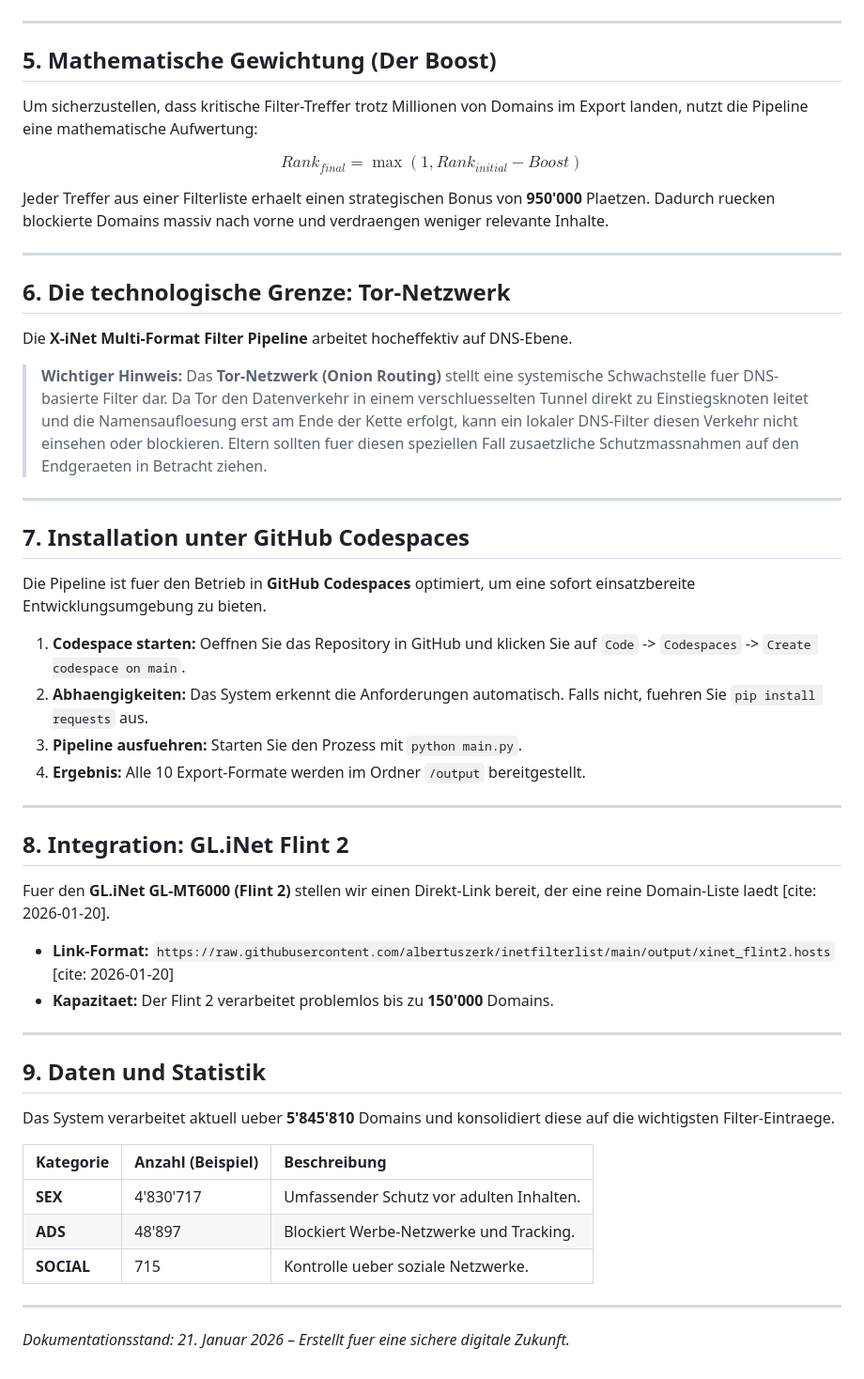
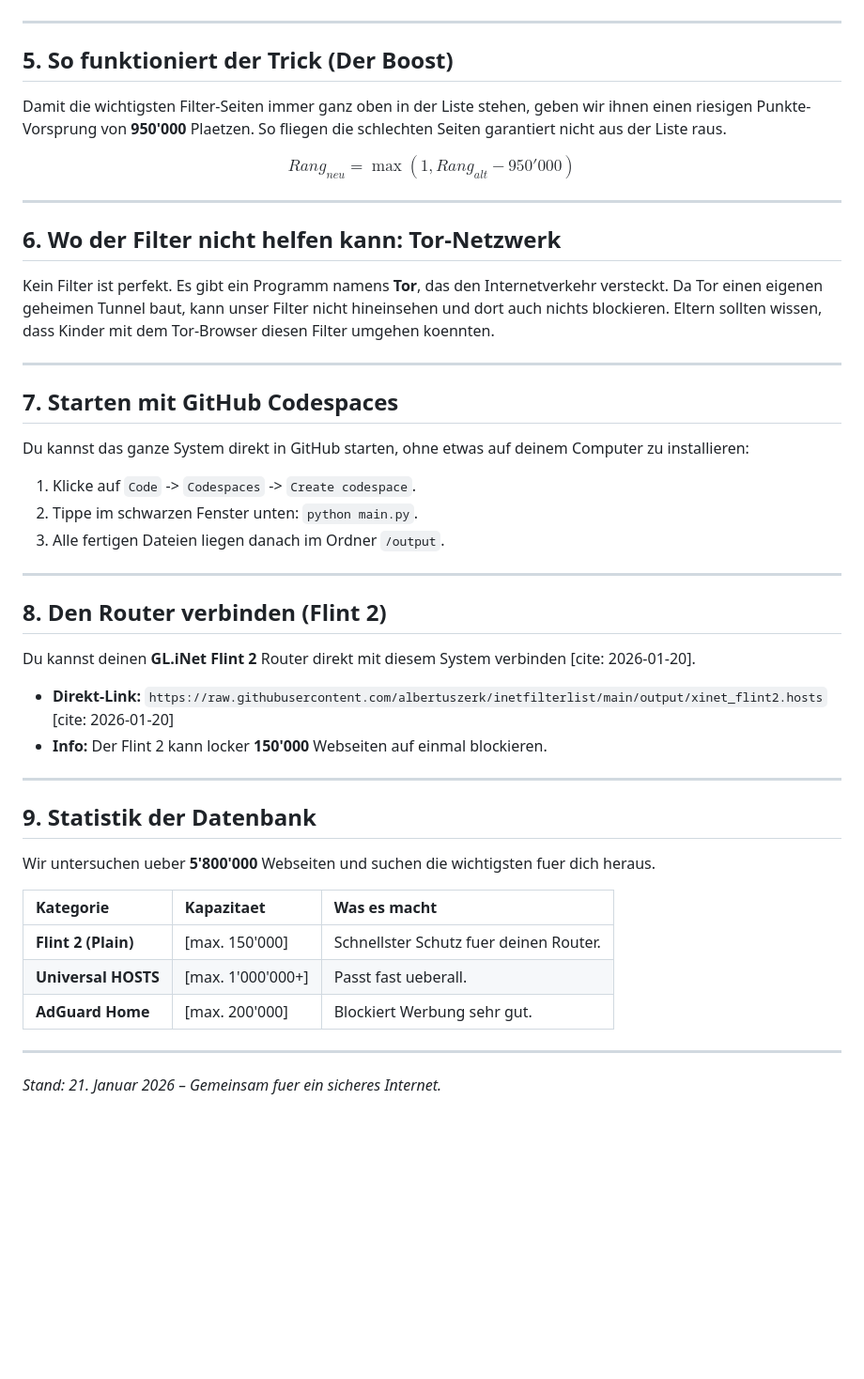
Before and after one commit to albertuszerk/inetfilterlist, a Markdown page: README.md, the part around one of its changes. Shown at 94% size. Rendered like a GitHub page; blank space fills up the shorter version.

```diff
--- a/README.md
+++ b/README.md
@@ -39,48 +42,41 @@ In einer Zeit, in der das Internet keinen Feierabend kennt, stehen Vaeter und Mu
 
 ---
 
-## 5. Mathematische Gewichtung (Der Boost)
-Um sicherzustellen, dass kritische Filter-Treffer trotz Millionen von Domains im Export landen, nutzt die Pipeline eine mathematische Aufwertung:
+## 5. So funktioniert der Trick (Der Boost)
+Damit die wichtigsten Filter-Seiten immer ganz oben in der Liste stehen, geben wir ihnen einen riesigen Punkte-Vorsprung von **950'000** Plaetzen. So fliegen die schlechten Seiten garantiert nicht aus der Liste raus.
 
-$$Rank_{final} = \max(1, Rank_{initial} - Boost)$$
-
-Jeder Treffer aus einer Filterliste erhaelt einen strategischen Bonus von **950'000** Plaetzen. Dadurch ruecken blockierte Domains massiv nach vorne und verdraengen weniger relevante Inhalte.
+$$Rang_{neu} = \max(1, Rang_{alt} - 950'000)$$
 
 ---
 
-## 6. Die technologische Grenze: Tor-Netzwerk
-Die **X-iNet Multi-Format Filter Pipeline** arbeitet hocheffektiv auf DNS-Ebene.
-
-> **Wichtiger Hinweis:** Das **Tor-Netzwerk (Onion Routing)** stellt eine systemische Schwachstelle fuer DNS-basierte Filter dar. Da Tor den Datenverkehr in einem verschluesselten Tunnel direkt zu Einstiegsknoten leitet und die Namensaufloesung erst am Ende der Kette erfolgt, kann ein lokaler DNS-Filter diesen Verkehr nicht einsehen oder blockieren. Eltern sollten fuer diesen speziellen Fall zusaetzliche Schutzmassnahmen auf den Endgeraeten in Betracht ziehen.
+## 6. Wo der Filter nicht helfen kann: Tor-Netzwerk
+Kein Filter ist perfekt. Es gibt ein Programm namens **Tor**, das den Internetverkehr versteckt. Da Tor einen eigenen geheimen Tunnel baut, kann unser Filter nicht hineinsehen und dort auch nichts blockieren. Eltern sollten wissen, dass Kinder mit dem Tor-Browser diesen Filter umgehen koennten.
 
 ---
 
-## 7. Installation unter GitHub Codespaces
-Die Pipeline ist fuer den Betrieb in **GitHub Codespaces** optimiert, um eine sofort einsatzbereite Entwicklungsumgebung zu bieten.
-
-1.  **Codespace starten:** Oeffnen Sie das Repository in GitHub und klicken Sie auf `Code` -> `Codespaces` -> `Create codespace on main`.
-2.  **Abhaengigkeiten:** Das System erkennt die Anforderungen automatisch. Falls nicht, fuehren Sie `pip install requests` aus.
-3.  **Pipeline ausfuehren:** Starten Sie den Prozess mit `python main.py`.
-4.  **Ergebnis:** Alle 10 Export-Formate werden im Ordner `/output` bereitgestellt.
+## 7. Starten mit GitHub Codespaces
+Du kannst das ganze System direkt in GitHub starten, ohne etwas auf deinem Computer zu installieren:
+1. Klicke auf `Code` -> `Codespaces` -> `Create codespace`.
+2. Tippe im schwarzen Fenster unten: `python main.py`.
+3. Alle fertigen Dateien liegen danach im Ordner `/output`.
 
 ---
 
-## 8. Integration: GL.iNet Flint 2
-Fuer den **GL.iNet GL-MT6000 (Flint 2)** stellen wir einen Direkt-Link bereit, der eine reine Domain-Liste laedt [cite: 2026-01-20].
-
-* **Link-Format:** `https://raw.githubusercontent.com/albertuszerk/inetfilterlist/main/output/xinet_flint2.hosts` [cite: 2026-01-20]
-* **Kapazitaet:** Der Flint 2 verarbeitet problemlos bis zu **150'000** Domains.
+## 8. Den Router verbinden (Flint 2)
+Du kannst deinen **GL.iNet Flint 2** Router direkt mit diesem System verbinden [cite: 2026-01-20].
+* **Direkt-Link:** `https://raw.githubusercontent.com/albertuszerk/inetfilterlist/main/output/xinet_flint2.hosts` [cite: 2026-01-20]
+* **Info:** Der Flint 2 kann locker **150'000** Webseiten auf einmal blockieren.
 
 ---
 
-## 9. Daten und Statistik
-Das System verarbeitet aktuell ueber **5'845'810** Domains und konsolidiert diese auf die wichtigsten Filter-Eintraege.
+## 9. Statistik der Datenbank
+Wir untersuchen ueber **5'800'000** Webseiten und suchen die wichtigsten fuer dich heraus.
 
-| Kategorie | Anzahl (Beispiel) | Beschreibung |
+| Kategorie | Kapazitaet | Was es macht |
 | :--- | :--- | :--- |
-| **SEX** | 4'830'717 | Umfassender Schutz vor adulten Inhalten. |
-| **ADS** | 48'897 | Blockiert Werbe-Netzwerke und Tracking. |
-| **SOCIAL** | 715 | Kontrolle ueber soziale Netzwerke. |
+| **Flint 2 (Plain)** | [max. 150'000] | Schnellster Schutz fuer deinen Router. |
+| **Universal HOSTS** | [max. 1'000'000+] | Passt fast ueberall. |
+| **AdGuard Home** | [max. 200'000] | Blockiert Werbung sehr gut. |
 
 ---
-*Dokumentationsstand: 21. Januar 2026 – Erstellt fuer eine sichere digitale Zukunft.*
+*Stand: 21. Januar 2026 – Gemeinsam fuer ein sicheres Internet.*
```
Also changed, not shown: other parts of README.md (+20 -17 lines).
